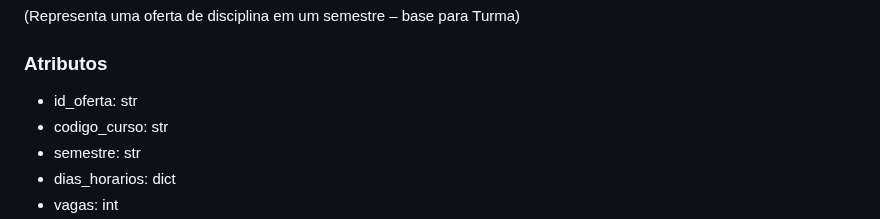
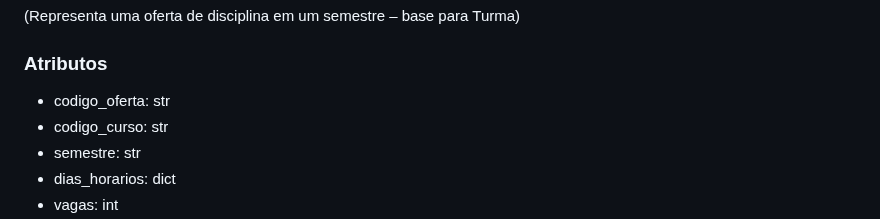
Before and after one commit to LeoncioFerreira/Gerenciador-de-Cursos-e-Alunos, a Markdown page: README.md, the part around the change. GitHub-like rendering.

```diff
--- a/README.md
+++ b/README.md
@@ -108,7 +108,7 @@ A seguir, a UML textual contendo **classes, atributos, métodos e relacionamento
 
 ### Atributos
 
-* id_oferta: str
+* codigo_oferta: str
 * codigo_curso: str
 * semestre: str
 * dias_horarios: dict
```
